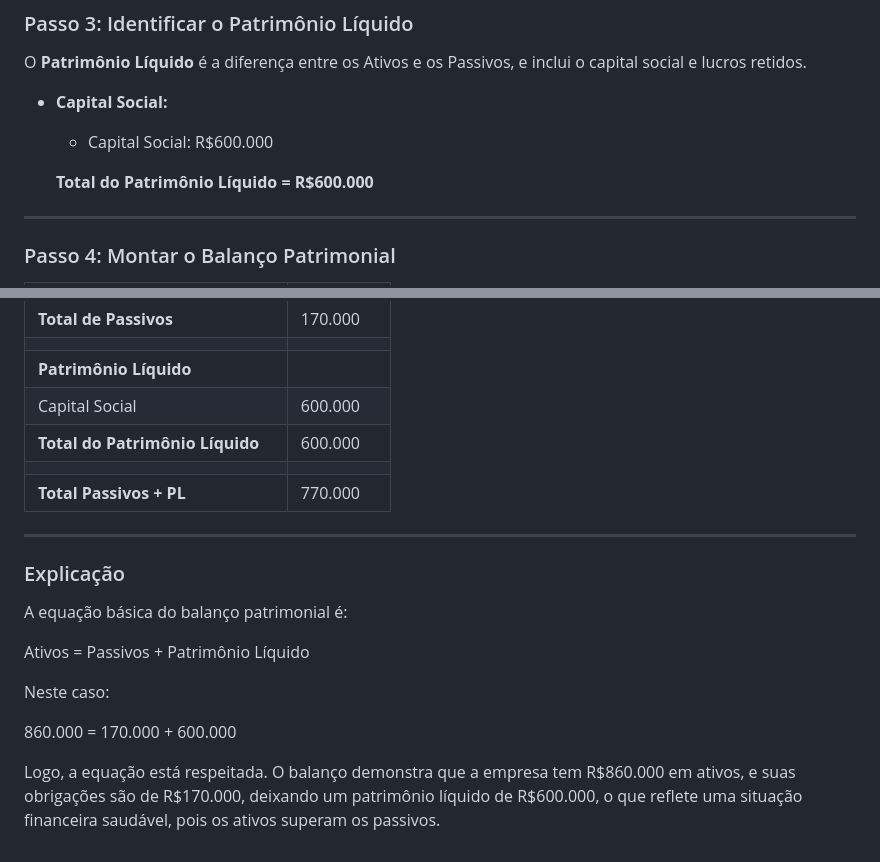
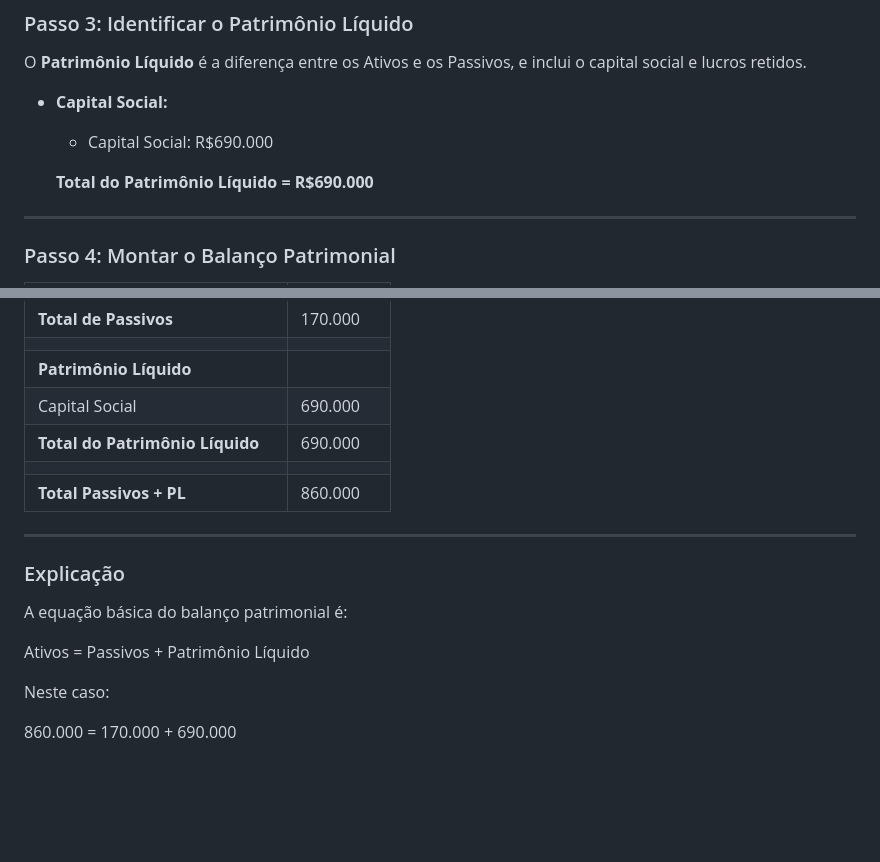
Before and after one commit to phlima0103/Ponderadas, a Markdown page: Conteudo_prova/exemplos_exercicios.md, 2 parts joined by grey strips. Rendered like a GitHub page; blank space fills up the shorter version.

Commit message:
ajusta o balanço patrimonial

```diff
--- a/Conteudo_prova/exemplos_exercicios.md
+++ b/Conteudo_prova/exemplos_exercicios.md
@@ -386,9 +386,9 @@ Não há informações sobre Passivo Não Circulante, então não será incluíd
 O **Patrimônio Líquido** é a diferença entre os Ativos e os Passivos, e inclui o capital social e lucros retidos.
 
 - **Capital Social:**
-  - Capital Social: R$600.000
+  - Capital Social: R$690.000
 
-  **Total do Patrimônio Líquido = R$600.000**
+  **Total do Patrimônio Líquido = R$690.000**
 
 ---
 
@@ -417,10 +417,10 @@ O **Patrimônio Líquido** é a diferença entre os Ativos e os Passivos, e incl
 | **Total de Passivos**          | 170.000           |
 |                               |                   |
 | **Patrimônio Líquido**         |                   |
-| Capital Social                 | 600.000           |
-| **Total do Patrimônio Líquido**| 600.000           |
+| Capital Social                 | 690.000           |
+| **Total do Patrimônio Líquido**| 690.000           |
 |                               |                   |
-| **Total Passivos + PL**        | 770.000           |
+| **Total Passivos + PL**        | 860.000           |
 
 ---
 
@@ -431,7 +431,4 @@ Ativos = Passivos + Patrimônio Líquido
 
 Neste caso:
 
-860.000 = 170.000 + 600.000
-
-
-Logo, a equação está respeitada. O balanço demonstra que a empresa tem R$860.000 em ativos, e suas obrigações são de R$170.000, deixando um patrimônio líquido de R$600.000, o que reflete uma situação financeira saudável, pois os ativos superam os passivos.
+860.000 = 170.000 + 690.000
```
